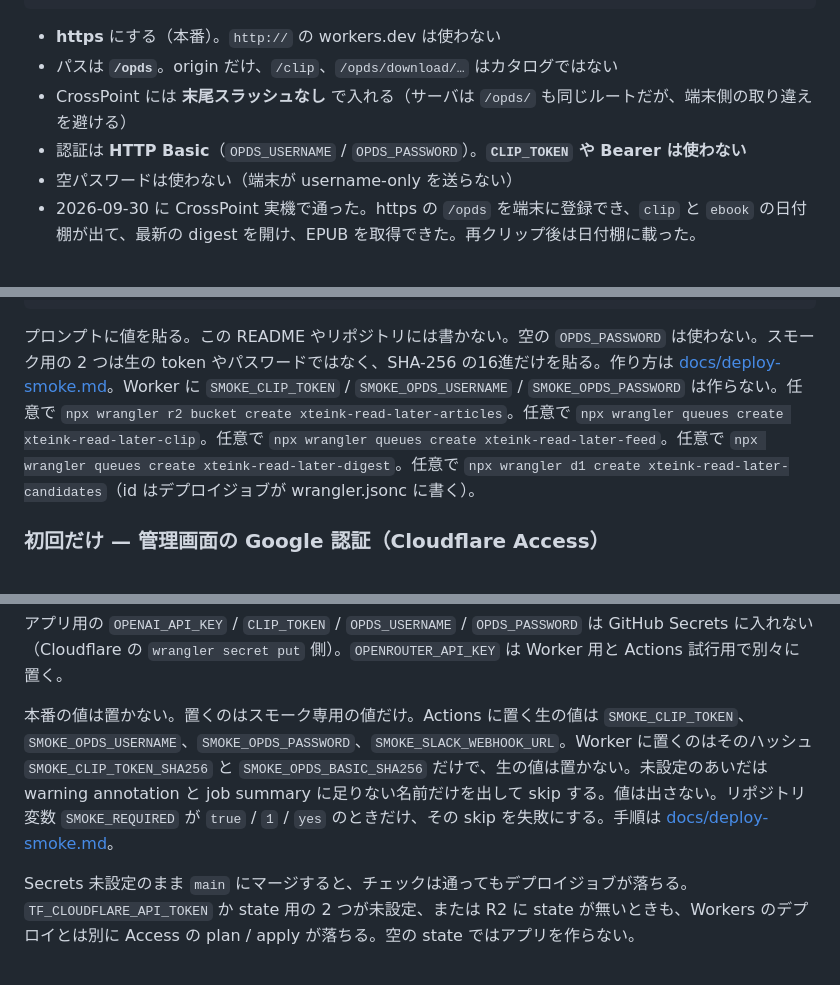
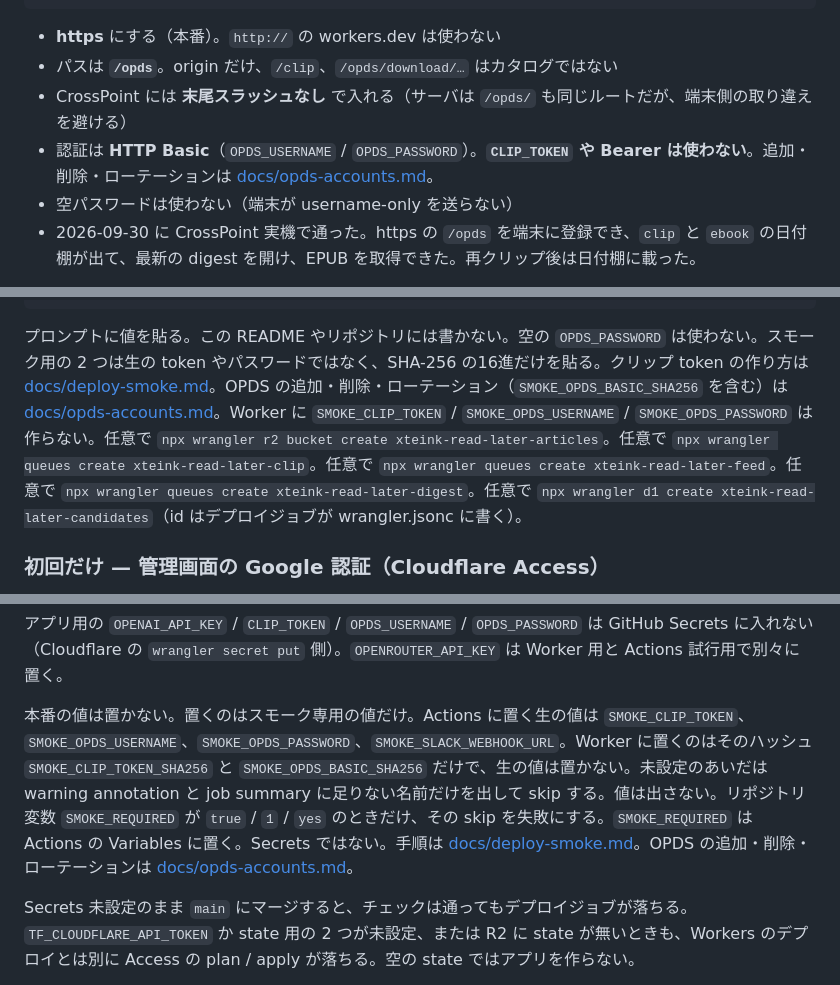
Before and after one commit to marufeuille/xteink-read-later, a Markdown page: README.md, 3 parts joined by grey strips. Drawn GitHub-style.

````diff
--- a/README.md
+++ b/README.md
@@ -63,7 +64,7 @@ https://xteink-read-later.<account>.workers.dev/opds
 - **https** にする（本番）。`http://` の workers.dev は使わない
 - パスは **`/opds`**。origin だけ、`/clip`、`/opds/download/…` はカタログではない
 - CrossPoint には **末尾スラッシュなし** で入れる（サーバは `/opds/` も同じルートだが、端末側の取り違えを避ける）
-- 認証は **HTTP Basic**（`OPDS_USERNAME` / `OPDS_PASSWORD`）。**`CLIP_TOKEN` や Bearer は使わない**
+- 認証は **HTTP Basic**（`OPDS_USERNAME` / `OPDS_PASSWORD`）。**`CLIP_TOKEN` や Bearer は使わない**。追加・削除・ローテーションは [docs/opds-accounts.md](docs/opds-accounts.md)。
 - 空パスワードは使わない（端末が username-only を送らない）
 - 2026-09-30 に CrossPoint 実機で通った。https の `/opds` を端末に登録でき、`clip` と `ebook` の日付棚が出て、最新の digest を開け、EPUB を取得できた。再クリップ後は日付棚に載った。
 
@@ -379,7 +380,7 @@ npx wrangler secret put SMOKE_CLIP_TOKEN_SHA256
 npx wrangler secret put SMOKE_OPDS_BASIC_SHA256
 ```
 
-プロンプトに値を貼る。この README やリポジトリには書かない。空の `OPDS_PASSWORD` は使わない。スモーク用の 2 つは生の token やパスワードではなく、SHA-256 の16進だけを貼る。作り方は [docs/deploy-smoke.md](docs/deploy-smoke.md)。Worker に `SMOKE_CLIP_TOKEN` / `SMOKE_OPDS_USERNAME` / `SMOKE_OPDS_PASSWORD` は作らない。任意で `npx wrangler r2 bucket create xteink-read-later-articles`。任意で `npx wrangler queues create xteink-read-later-clip`。任意で `npx wrangler queues create xteink-read-later-feed`。任意で `npx wrangler queues create xteink-read-later-digest`。任意で `npx wrangler d1 create xteink-read-later-candidates`（id はデプロイジョブが wrangler.jsonc に書く）。
+プロンプトに値を貼る。この README やリポジトリには書かない。空の `OPDS_PASSWORD` は使わない。スモーク用の 2 つは生の token やパスワードではなく、SHA-256 の16進だけを貼る。クリップ token の作り方は [docs/deploy-smoke.md](docs/deploy-smoke.md)。OPDS の追加・削除・ローテーション（`SMOKE_OPDS_BASIC_SHA256` を含む）は [docs/opds-accounts.md](docs/opds-accounts.md)。Worker に `SMOKE_CLIP_TOKEN` / `SMOKE_OPDS_USERNAME` / `SMOKE_OPDS_PASSWORD` は作らない。任意で `npx wrangler r2 bucket create xteink-read-later-articles`。任意で `npx wrangler queues create xteink-read-later-clip`。任意で `npx wrangler queues create xteink-read-later-feed`。任意で `npx wrangler queues create xteink-read-later-digest`。任意で `npx wrangler d1 create xteink-read-later-candidates`（id はデプロイジョブが wrangler.jsonc に書く）。
 
 ### 初回だけ — 管理画面の Google 認証（Cloudflare Access）
 
@@ -434,7 +435,7 @@ Access の Terraform は上の `CLOUDFLARE_API_TOKEN` を読まない。Workers
 
 アプリ用の `OPENAI_API_KEY` / `CLIP_TOKEN` / `OPDS_USERNAME` / `OPDS_PASSWORD` は GitHub Secrets に入れない（Cloudflare の `wrangler secret put` 側）。`OPENROUTER_API_KEY` は Worker 用と Actions 試行用で別々に置く。
 
-本番の値は置かない。置くのはスモーク専用の値だけ。Actions に置く生の値は `SMOKE_CLIP_TOKEN`、`SMOKE_OPDS_USERNAME`、`SMOKE_OPDS_PASSWORD`、`SMOKE_SLACK_WEBHOOK_URL`。Worker に置くのはそのハッシュ `SMOKE_CLIP_TOKEN_SHA256` と `SMOKE_OPDS_BASIC_SHA256` だけで、生の値は置かない。未設定のあいだは warning annotation と job summary に足りない名前だけを出して skip する。値は出さない。リポジトリ変数 `SMOKE_REQUIRED` が `true` / `1` / `yes` のときだけ、その skip を失敗にする。手順は [docs/deploy-smoke.md](docs/deploy-smoke.md)。
+本番の値は置かない。置くのはスモーク専用の値だけ。Actions に置く生の値は `SMOKE_CLIP_TOKEN`、`SMOKE_OPDS_USERNAME`、`SMOKE_OPDS_PASSWORD`、`SMOKE_SLACK_WEBHOOK_URL`。Worker に置くのはそのハッシュ `SMOKE_CLIP_TOKEN_SHA256` と `SMOKE_OPDS_BASIC_SHA256` だけで、生の値は置かない。未設定のあいだは warning annotation と job summary に足りない名前だけを出して skip する。値は出さない。リポジトリ変数 `SMOKE_REQUIRED` が `true` / `1` / `yes` のときだけ、その skip を失敗にする。`SMOKE_REQUIRED` は Actions の Variables に置く。Secrets ではない。手順は [docs/deploy-smoke.md](docs/deploy-smoke.md)。OPDS の追加・削除・ローテーションは [docs/opds-accounts.md](docs/opds-accounts.md)。
 
 Secrets 未設定のまま `main` にマージすると、チェックは通ってもデプロイジョブが落ちる。`TF_CLOUDFLARE_API_TOKEN` か state 用の 2 つが未設定、または R2 に state が無いときも、Workers のデプロイとは別に Access の plan / apply が落ちる。空の state ではアプリを作らない。
 
````
Also changed, not shown: other parts of README.md (+1 -0 lines), docs/deploy-smoke.md (+49 -12 lines), docs/opds-accounts.md (added, +188 -0 lines).
